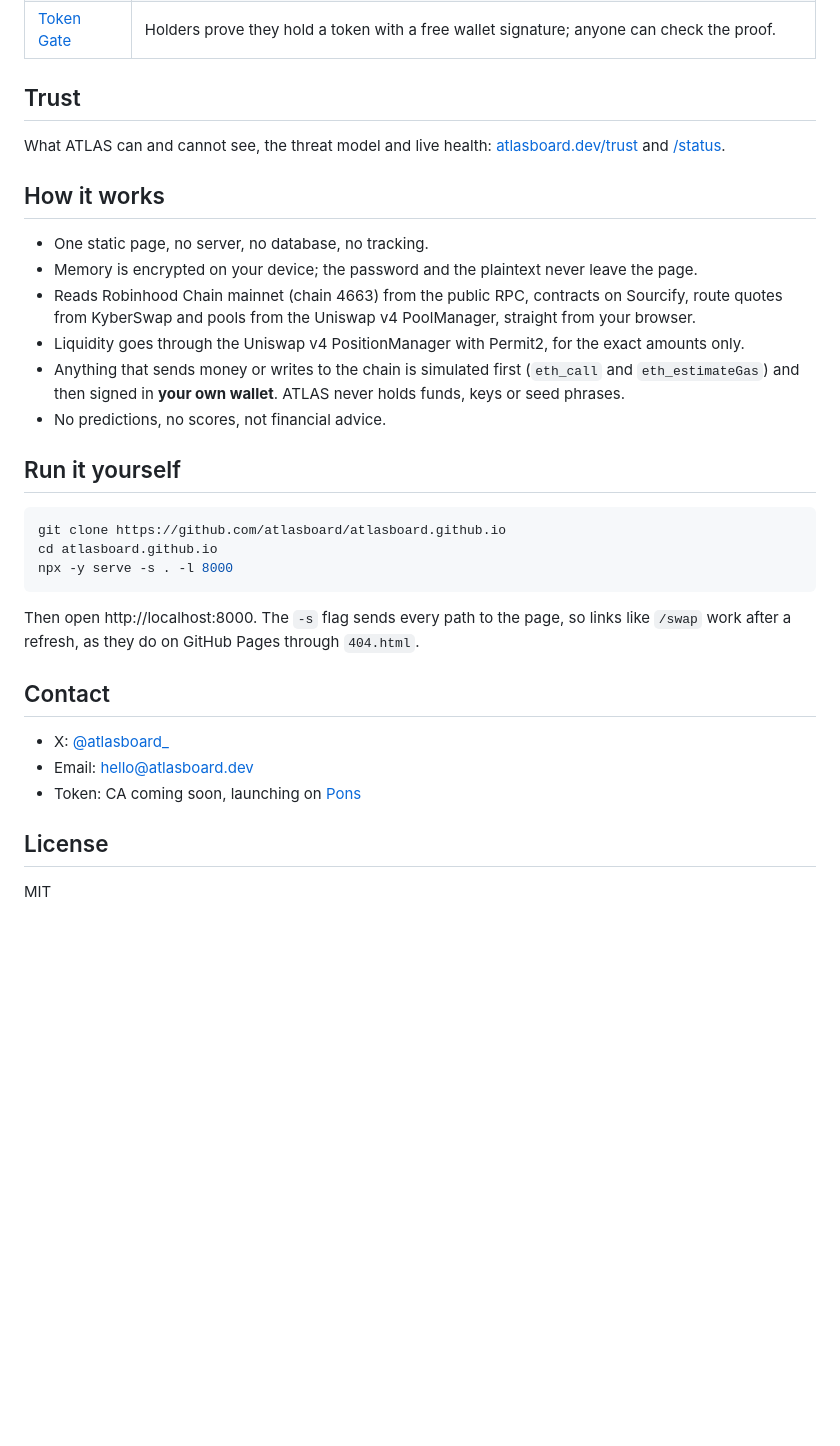
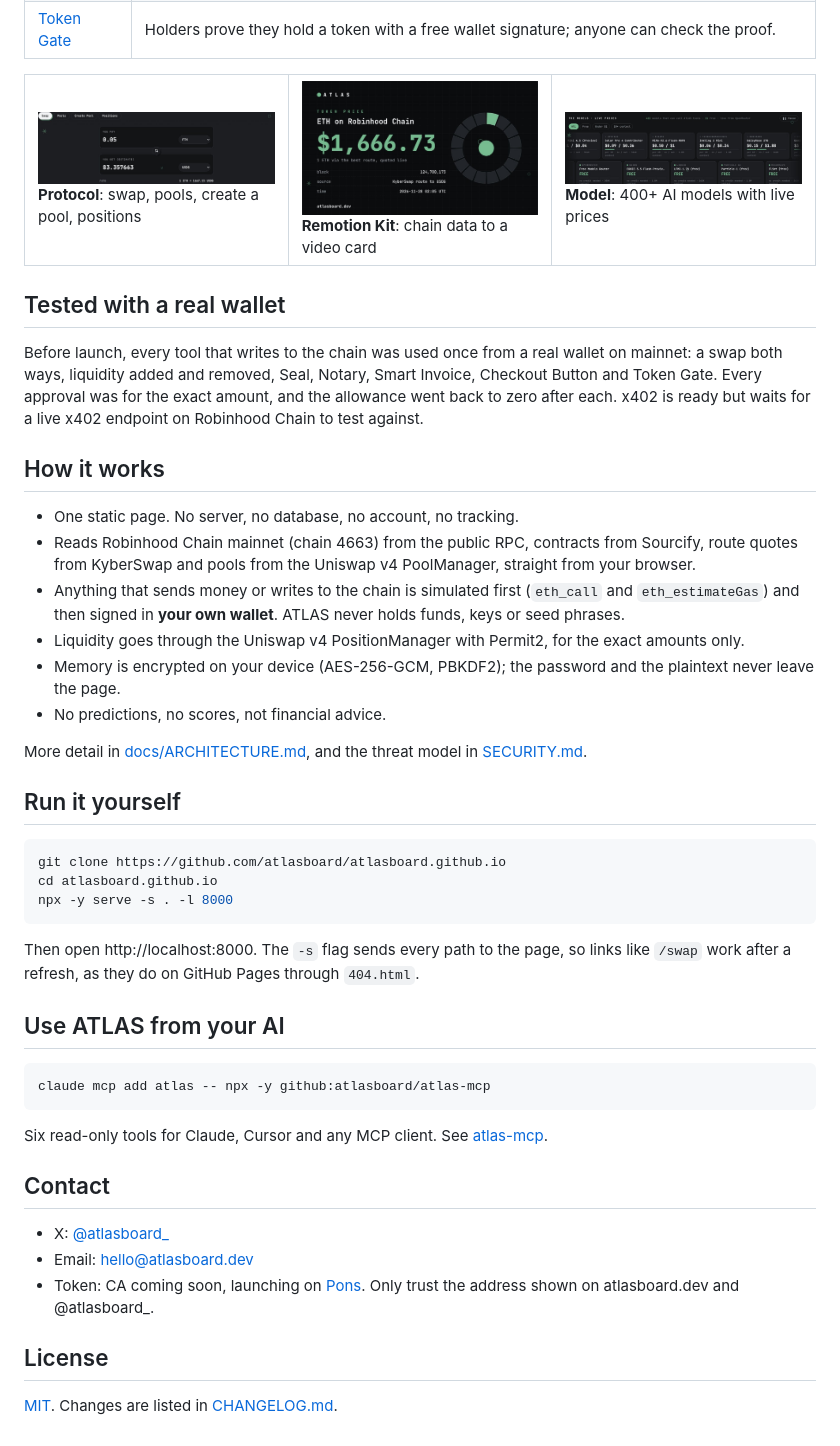
Before and after one commit to atlasboard/atlasboard.github.io, a Markdown page: README.md, the part around one of its changes. Drawn GitHub-style; pictures changed too: assets/model.jpg (added), assets/protocol.jpg (added), assets/remotion-kit.jpg (added); blank space fills up the shorter version.

Commit message:
README, docs, security, changelog

````diff
--- a/README.md
+++ b/README.md
@@ -26,18 +51,26 @@
 | [Source Check](https://atlasboard.dev/source-check) | Sourcify verification and every function that can change state. |
 | [Token Gate](https://atlasboard.dev/token-gate) | Holders prove they hold a token with a free wallet signature; anyone can check the proof. |
 
-## Trust
+<table><tr>
+<td width="33%"><img src="assets/protocol.jpg" alt="Protocol"><br><b>Protocol</b>: swap, pools, create a pool, positions</td>
+<td width="33%"><img src="assets/remotion-kit.jpg" alt="Remotion Kit"><br><b>Remotion Kit</b>: chain data to a video card</td>
+<td width="33%"><img src="assets/model.jpg" alt="Model"><br><b>Model</b>: 400+ AI models with live prices</td>
+</tr></table>
 
-What ATLAS can and cannot see, the threat model and live health: [atlasboard.dev/trust](https://atlasboard.dev/trust) and [/status](https://atlasboard.dev/status).
+## Tested with a real wallet
+
+Before launch, every tool that writes to the chain was used once from a real wallet on mainnet: a swap both ways, liquidity added and removed, Seal, Notary, Smart Invoice, Checkout Button and Token Gate. Every approval was for the exact amount, and the allowance went back to zero after each. x402 is ready but waits for a live x402 endpoint on Robinhood Chain to test against.
 
 ## How it works
 
-- One static page, no server, no database, no tracking.
-- Memory is encrypted on your device; the password and the plaintext never leave the page.
-- Reads Robinhood Chain mainnet (chain 4663) from the public RPC, contracts on Sourcify, route quotes from KyberSwap and pools from the Uniswap v4 PoolManager, straight from your browser.
+- One static page. No server, no database, no account, no tracking.
+- Reads Robinhood Chain mainnet (chain 4663) from the public RPC, contracts from Sourcify, route quotes from KyberSwap and pools from the Uniswap v4 PoolManager, straight from your browser.
+- Anything that sends money or writes to the chain is simulated first (`eth_call` and `eth_estimateGas`) and then signed in **your own wallet**. ATLAS never holds funds, keys or seed phrases.
 - Liquidity goes through the Uniswap v4 PositionManager with Permit2, for the exact amounts only.
-- Anything that sends money or writes to the chain is simulated first (`eth_call` and `eth_estimateGas`) and then signed in **your own wallet**. ATLAS never holds funds, keys or seed phrases.
+- Memory is encrypted on your device (AES-256-GCM, PBKDF2); the password and the plaintext never leave the page.
 - No predictions, no scores, not financial advice.
+
+More detail in [docs/ARCHITECTURE.md](docs/ARCHITECTURE.md), and the threat model in [SECURITY.md](SECURITY.md).
 
 ## Run it yourself
 
@@ -49,12 +82,20 @@ npx -y serve -s . -l 8000
 
 Then open http://localhost:8000. The `-s` flag sends every path to the page, so links like `/swap` work after a refresh, as they do on GitHub Pages through `404.html`.
 
+## Use ATLAS from your AI
+
+```bash
+claude mcp add atlas -- npx -y github:atlasboard/atlas-mcp
+```
+
+Six read-only tools for Claude, Cursor and any MCP client. See [atlas-mcp](https://github.com/atlasboard/atlas-mcp).
+
 ## Contact
 
 - X: [@atlasboard_](https://x.com/atlasboard_)
 - Email: hello@atlasboard.dev
-- Token: CA coming soon, launching on [Pons](https://ponsfamily.com/launchpad/)
+- Token: CA coming soon, launching on [Pons](https://ponsfamily.com/launchpad/). Only trust the address shown on atlasboard.dev and @atlasboard_.
 
 ## License
 
-MIT
+[MIT](LICENSE). Changes are listed in [CHANGELOG.md](CHANGELOG.md).
````
Also changed, not shown: other parts of README.md (+28 -3 lines), CHANGELOG.md (added, +18 -0 lines), SECURITY.md (added, +25 -0 lines), docs/ARCHITECTURE.md (added, +38 -0 lines), assets/banner.jpg (added), assets/board.jpg (added), assets/heartbeat.jpg (added), 1 other file.
